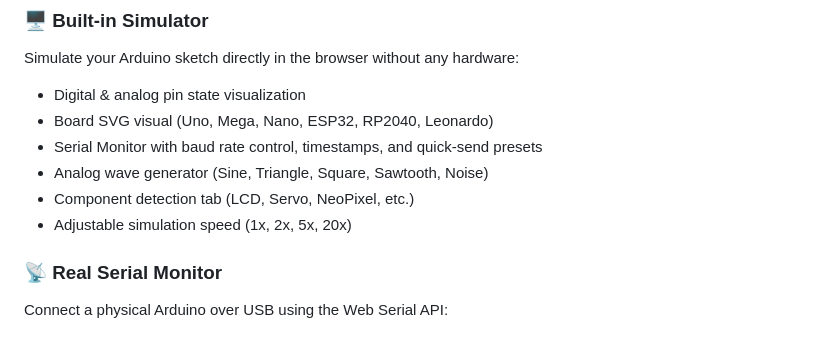
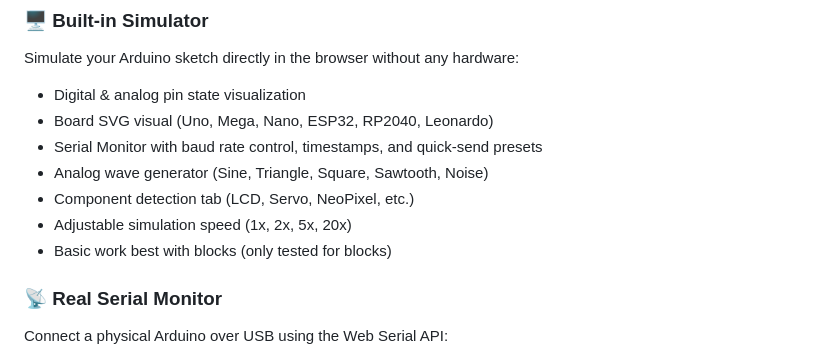
Before and after one commit to 3-idiots/OmniformaEditorV2, a Markdown page: README.md, the part around the change. GitHub-like rendering.

```diff
--- a/README.md
+++ b/README.md
@@ -72,6 +72,7 @@ Simulate your Arduino sketch directly in the browser without any hardware:
 - Analog wave generator (Sine, Triangle, Square, Sawtooth, Noise)
 - Component detection tab (LCD, Servo, NeoPixel, etc.)
 - Adjustable simulation speed (1x, 2x, 5x, 20x)
+- Basic work best with blocks (only tested for blocks)
 
 ### 📡 Real Serial Monitor
 Connect a physical Arduino over USB using the Web Serial API:
```
